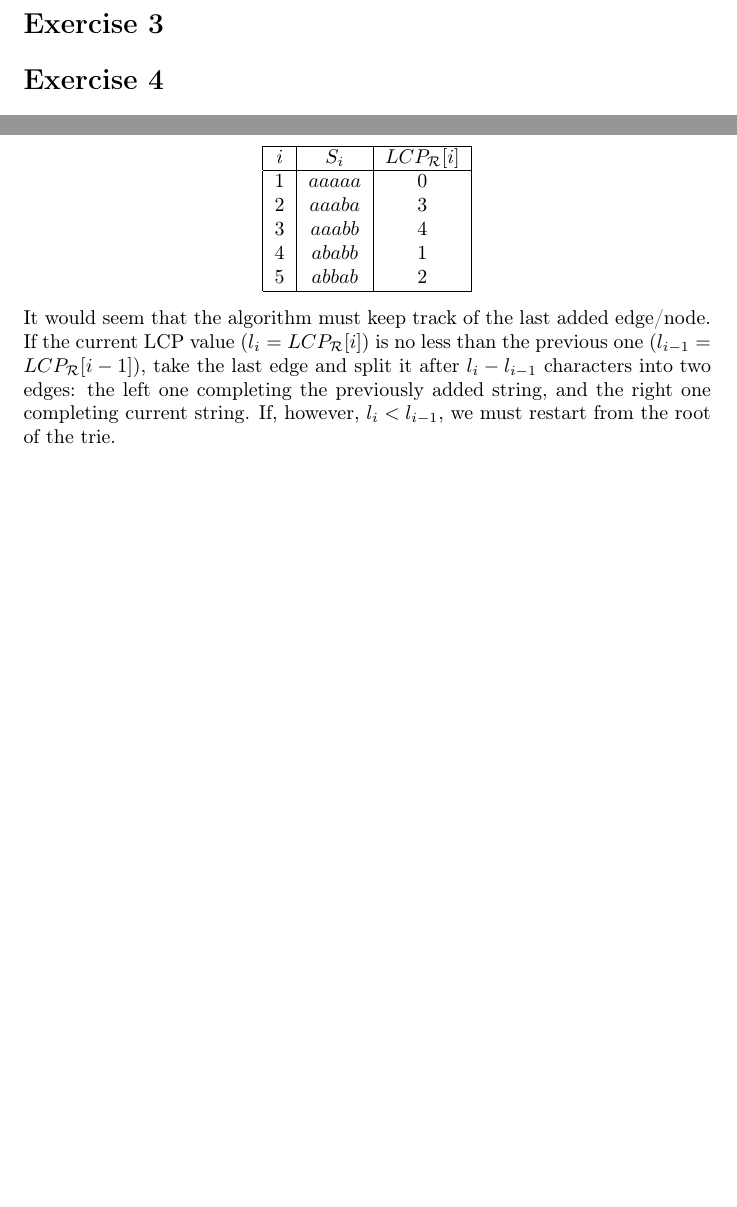
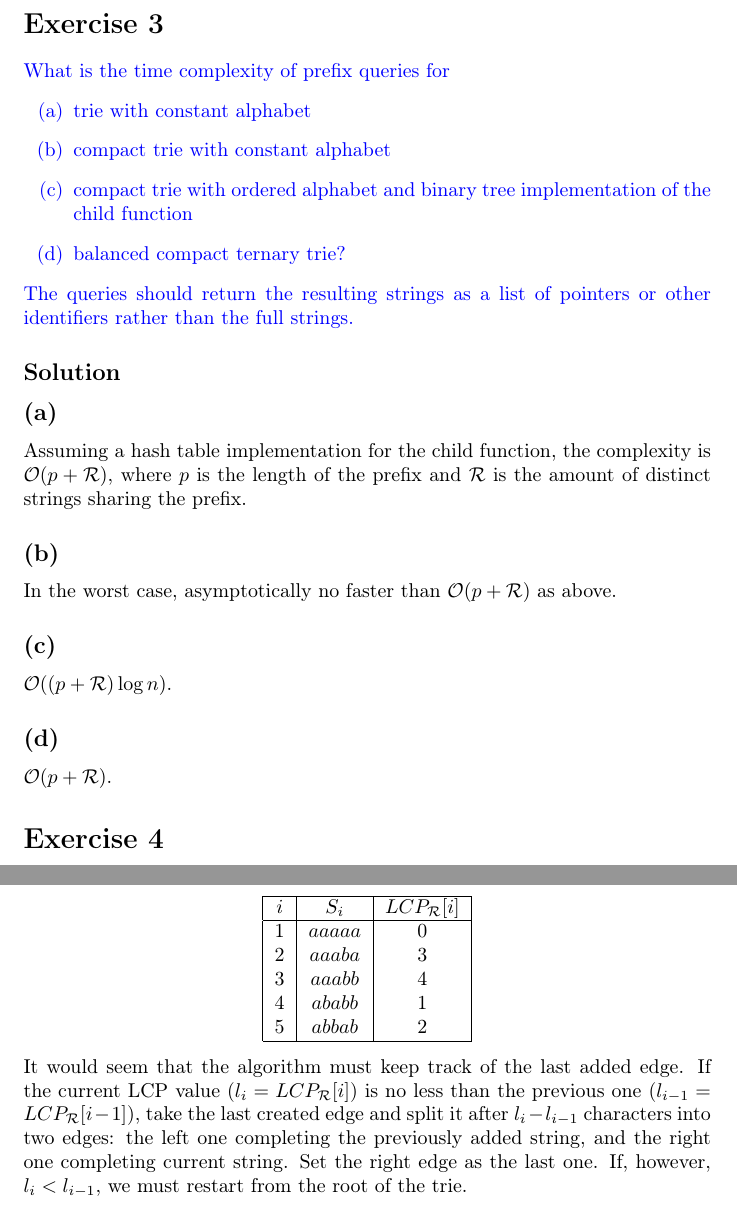
Before and after one commit to coderodde/StringProcessingAlgorithmsCourse, a LaTeX problem sheet (Exercises/Week2/spaex2.tex): two parts of pages 3 and 6 of 6 before the commit and two parts of pages 3 and 7 of 7 after it, joined at a grey line, cut so that both start at the same text, the shorter picture padded with empty space. Compiled offline with pdfLaTeX.

Commit message:
Week 2 exercises done.

```diff
--- a/Exercises/Week2/spaex2.tex
+++ b/Exercises/Week2/spaex2.tex
@@ -73,6 +73,30 @@ $L_{\mu} = 0$ \\
 \end{center}
 
 \section*{Exercise 3}
+\color{blue}
+What is the time complexity of prefix queries for
+\begin{enumerate}[label=(\alph*)]
+\item trie with constant alphabet
+\item compact trie with constant alphabet
+\item compact trie with ordered alphabet and binary tree implementation of the child function
+\item balanced compact ternary trie?
+\end{enumerate}
+The queries should return the resulting strings as a list of pointers or other identifiers rather than the full strings.
+\color{black}
+
+\subsection*{Solution}
+
+\subsection*{(a)}
+Assuming a hash table implementation for the child function, the complexity is $\mathcal{O}(p + \mathcal{R})$, where $p$ is the length of the prefix and $\mathcal{R}$ is the amount of distinct strings sharing the prefix.
+
+\subsection*{(b)}
+In the worst case, asymptotically no faster than $\mathcal{O}(p + \mathcal{R})$ as above.
+
+\subsection*{(c)}
+$\mathcal{O}((p + \mathcal{R}) \log n)$.
+
+\subsection*{(d)}
+$\mathcal{O}(p + \mathcal{R})$.
 
 \section*{Exercise 4}
 \color{blue}
@@ -178,6 +202,6 @@ $i$ & $S_i$ & $LCP_{\mathcal{R}}[i]$ \\
 \hline
 \end{tabular}
 \end{center}
-It would seem that the algorithm must keep track of the last added edge/node. If the current LCP value ($l_i = LCP_{\mathcal{R}}[i]$)  is no less than the previous one ($l_{i - 1} = LCP_{\mathcal{R}}[i - 1]$), take the last edge and split it after $l_i - l_{i - 1}$ characters into two edges: the left one completing the previously added string, and the right one completing current string. If, however, $l_i < l_{i - 1}$, we must restart from the root of the trie.
+It would seem that the algorithm must keep track of the last added edge. If the current LCP value ($l_i = LCP_{\mathcal{R}}[i]$)  is no less than the previous one ($l_{i - 1} = LCP_{\mathcal{R}}[i - 1]$), take the last created edge and split it after $l_i - l_{i - 1}$ characters into two edges: the left one completing the previously added string, and the right one completing current string. Set the right edge as the last one. If, however, $l_i < l_{i - 1}$, we must restart from the root of the trie.
 
 \end{document}
```
Also changed, not shown: Exercises/Week2/spaex2.pdf.
